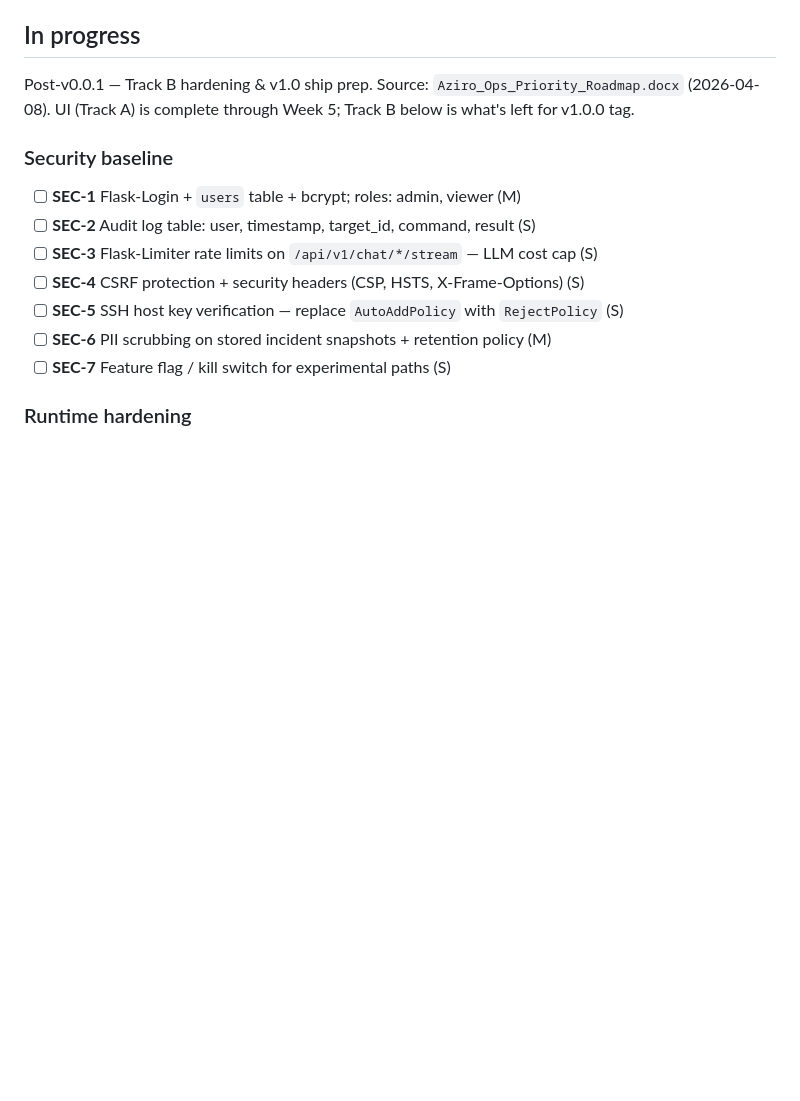
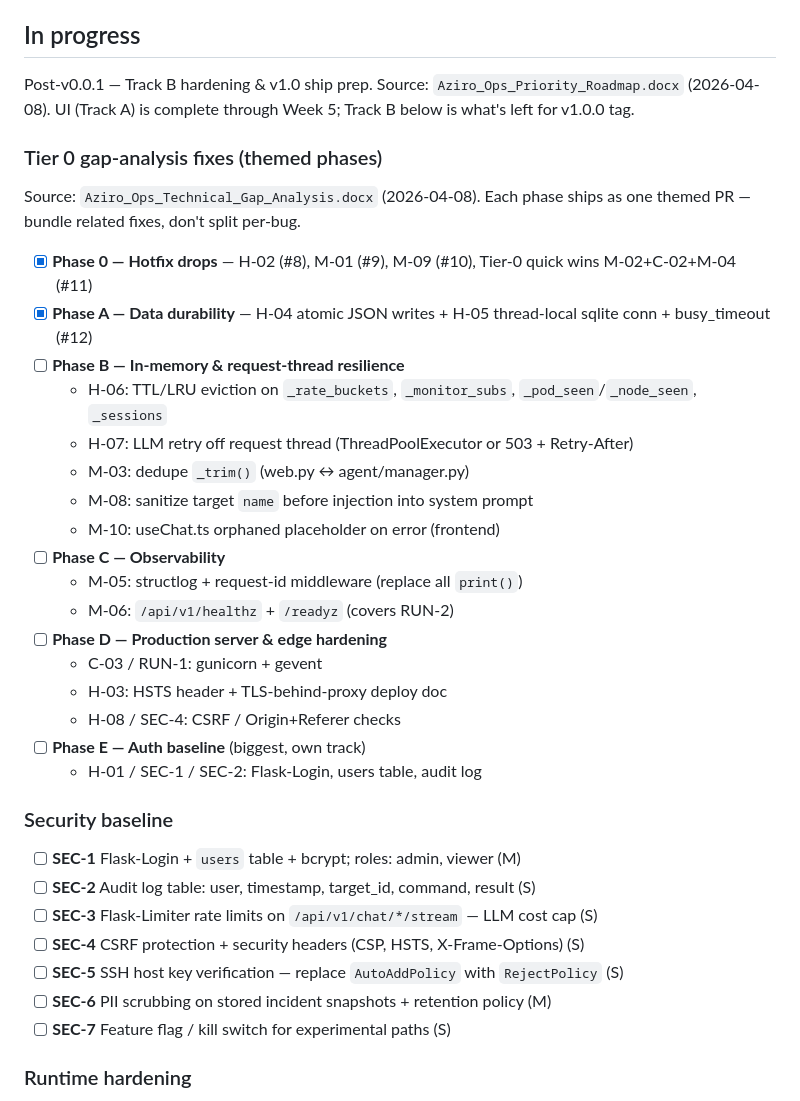
Before and after one commit to gkhandale-aziro/devops-ai, a Markdown page: TODO.md, the part around the change. GitHub-like rendering; blank space fills up the shorter version.

Commit message:
docs(todo): add Tier 0 gap-analysis phase plan
Group remaining gap-analysis fixes into themed phases (B/C/D/E) —
each ships as one PR bundling related fixes rather than one PR
per bug. Phases 0 and A already shipped.

```diff
--- a/TODO.md
+++ b/TODO.md
@@ -8,6 +8,32 @@ commits or file paths instead of re-describing context.
 Post-v0.0.1 — Track B hardening & v1.0 ship prep.
 Source: `Aziro_Ops_Priority_Roadmap.docx` (2026-04-08). UI (Track A) is
 complete through Week 5; Track B below is what's left for v1.0.0 tag.
+
+### Tier 0 gap-analysis fixes (themed phases)
+
+Source: `Aziro_Ops_Technical_Gap_Analysis.docx` (2026-04-08). Each phase
+ships as one themed PR — bundle related fixes, don't split per-bug.
+
+- [x] **Phase 0 — Hotfix drops** — H-02 (#8), M-01 (#9), M-09 (#10),
+      Tier-0 quick wins M-02+C-02+M-04 (#11)
+- [x] **Phase A — Data durability** — H-04 atomic JSON writes +
+      H-05 thread-local sqlite conn + busy_timeout (#12)
+- [ ] **Phase B — In-memory & request-thread resilience**
+  - H-06: TTL/LRU eviction on `_rate_buckets`, `_monitor_subs`,
+    `_pod_seen`/`_node_seen`, `_sessions`
+  - H-07: LLM retry off request thread (ThreadPoolExecutor or 503 + Retry-After)
+  - M-03: dedupe `_trim()` (web.py ↔ agent/manager.py)
+  - M-08: sanitize target `name` before injection into system prompt
+  - M-10: useChat.ts orphaned placeholder on error (frontend)
+- [ ] **Phase C — Observability**
+  - M-05: structlog + request-id middleware (replace all `print()`)
+  - M-06: `/api/v1/healthz` + `/readyz` (covers RUN-2)
+- [ ] **Phase D — Production server & edge hardening**
+  - C-03 / RUN-1: gunicorn + gevent
+  - H-03: HSTS header + TLS-behind-proxy deploy doc
+  - H-08 / SEC-4: CSRF / Origin+Referer checks
+- [ ] **Phase E — Auth baseline** (biggest, own track)
+  - H-01 / SEC-1 / SEC-2: Flask-Login, users table, audit log
 
 ### Security baseline
 - [ ] **SEC-1** Flask-Login + `users` table + bcrypt; roles: admin, viewer (M)
```
